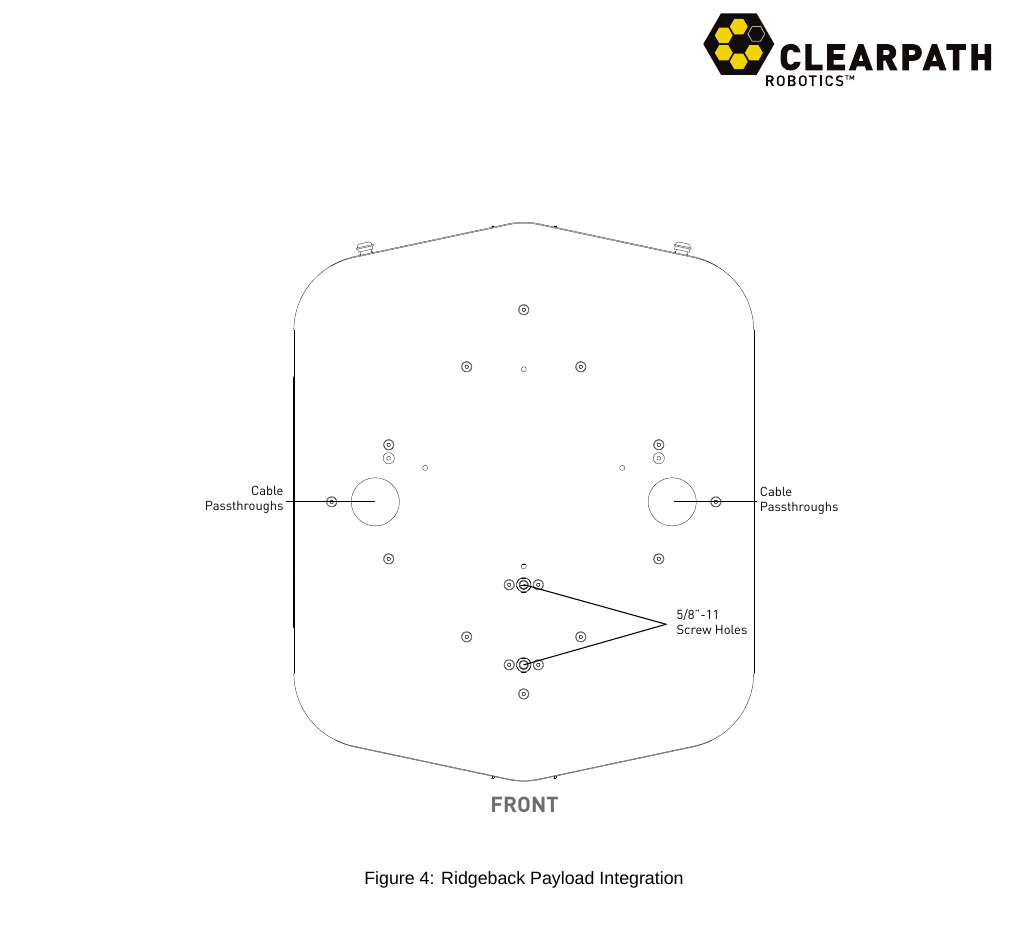
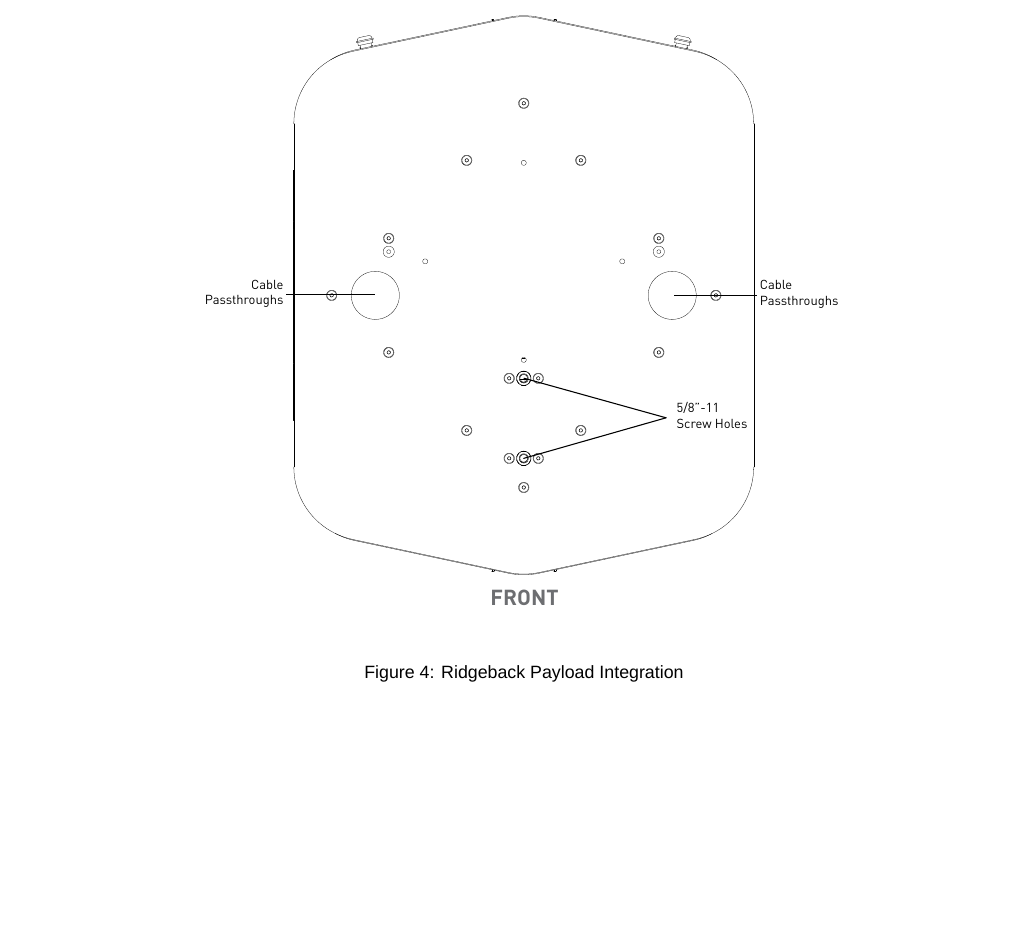
Before and after one commit to ridgeback/ridgeback-user-manual, a LaTeX document (ridgeback_usermanual.tex): part of page 18 of 21 before the commit and part of page 17 of 22 after it, cut so that both start at the same text, the shorter picture padded with empty space. Compiled offline with XeLaTeX; a missing font is replaced by an installed copy or a similar font.

Commit message:
Fix figure chaos.

```diff
--- a/ridgeback_usermanual.tex
+++ b/ridgeback_usermanual.tex
@@ -358,6 +359,13 @@
 \label{mechanical}
 
 The payload integration plate can be used to mount external payloads on top of the Ridgeback.   The plate is made of aluminum, which provides a level of robustness to support payloads up to 100 kg (220 lbs).   Ridgeback's battery packs are positioned low in the chassis and slightly rearward of center of the robot to balance the weight distribution when mounting front-facing manipulator payloads. To minimize the possibility of tipping over, payload structures should always be mounted as close to center as possible.
+
+\begin{figure}[!hbt]
+  \centering
+  \includegraphics[width=0.75\linewidth]{Payload_Integration_Plate.pdf}
+  \caption{Ridgeback Payload Integration}
+  \label{payloadplate}
+\end{figure}
 
 \subsubsection{Payload Mounting Holes}
 
@@ -373,7 +381,3 @@
 
 The two larger holes on the left and right side of the plate allow you to pass electrical wires and cables from the mounted payloads into the encolsed User Bay and the PC Bay.  Electrical wires should always pass through the provided plastic grommets to protect against cutting and abrasion.
 
-\begin{figure}[!hbt]
-  \centering
-  \includegraphics[width=0.75\linewidth]{Payload_Integration_Plate.pdf}
-  \caption{Ridgeback Payload Integration}
```
Also changed, not shown: ridgeback_usermanual.tex (5 more changed lines).
